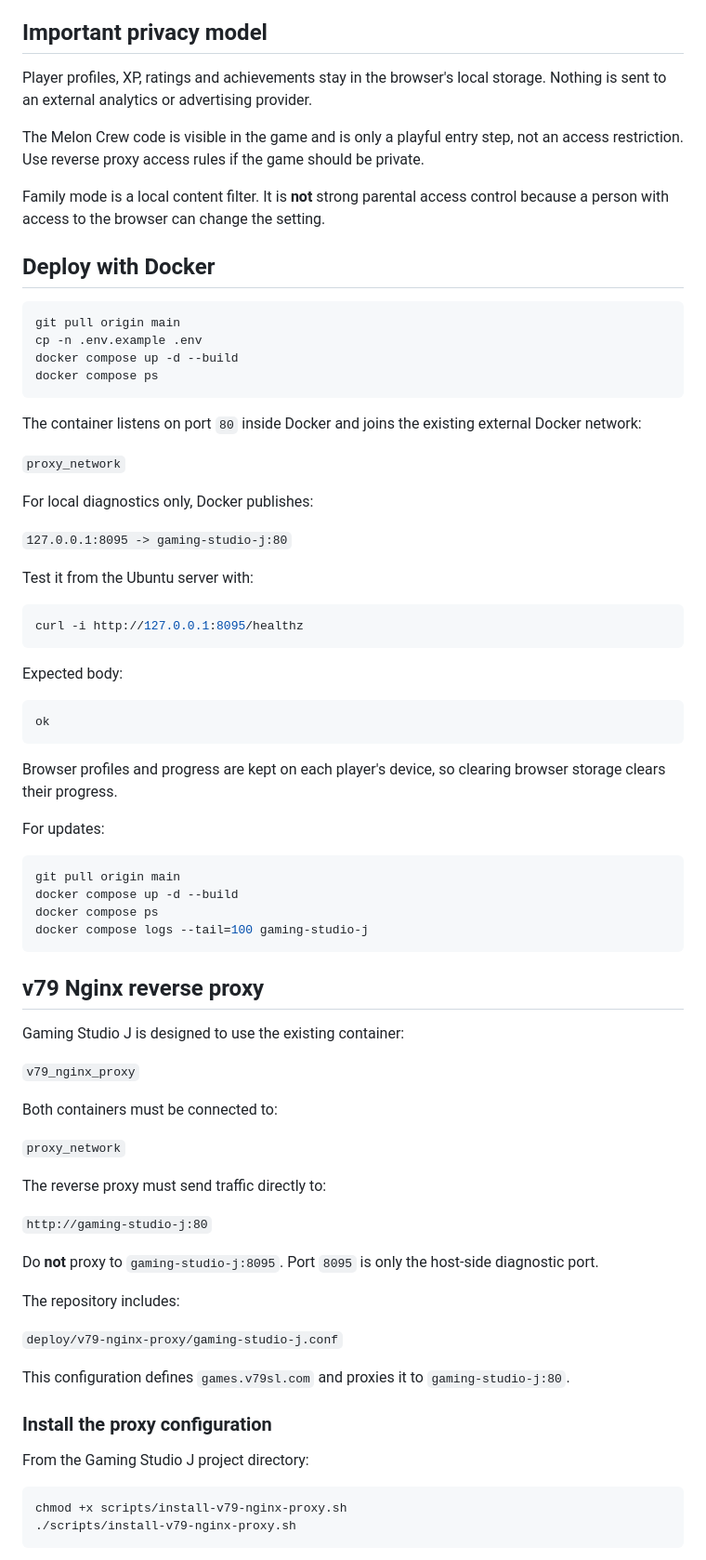
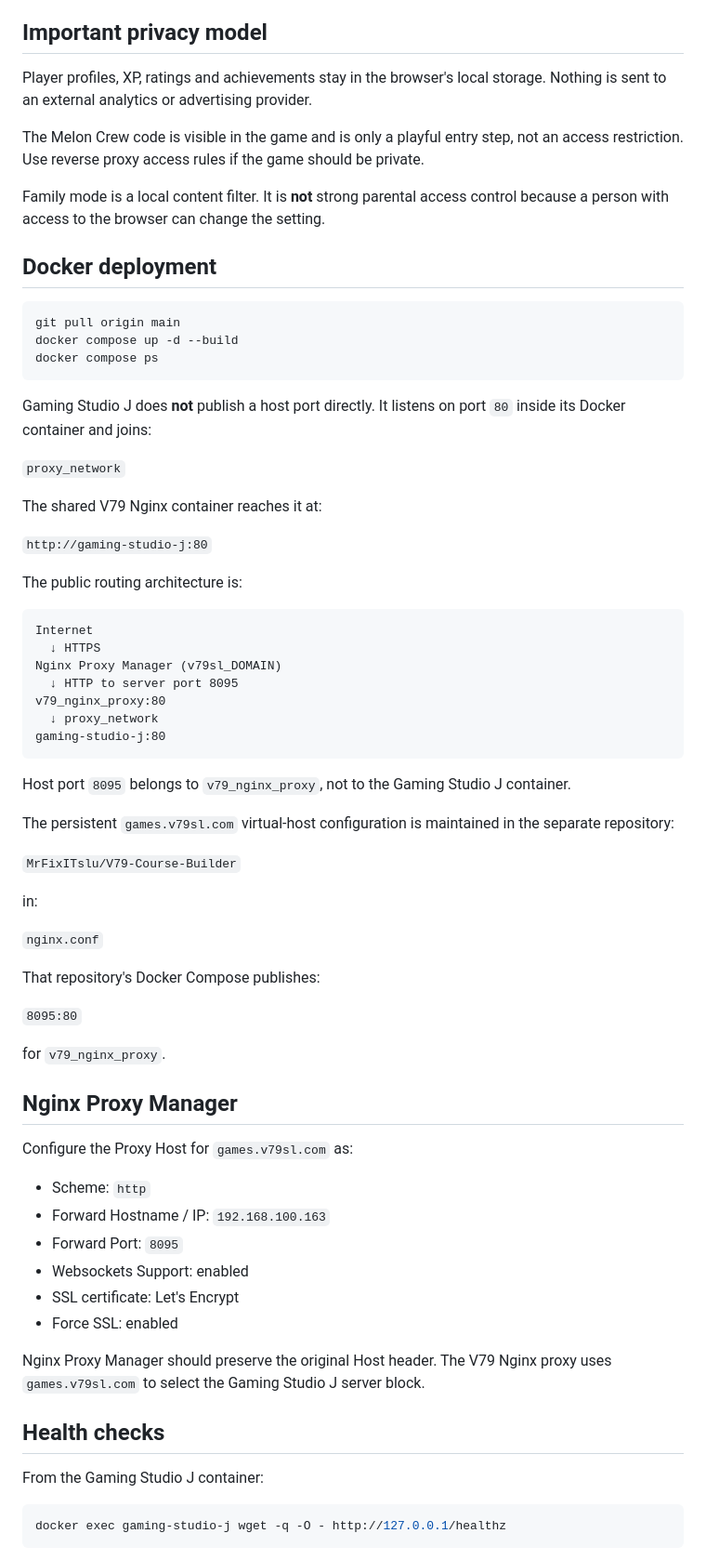
Before and after one commit to MrFixITslu/Gaming-Studio-J, a Markdown page: README.md, the part around one of its changes. Shown at 93% size. Rendered like a GitHub page.

Commit message:
Document port 8095 v79 proxy architecture

````diff
--- a/README.md
+++ b/README.md
@@ -22,80 +22,75 @@ Gaming Studio J is a self-hosted, touch-first game and app portal for Kash's pro
 - Docker + Nginx production deployment
 
 ## Important privacy model
+
 Player profiles, XP, ratings and achievements stay in the browser's local storage. Nothing is sent to an external analytics or advertising provider.
 
 The Melon Crew code is visible in the game and is only a playful entry step, not an access restriction. Use reverse proxy access rules if the game should be private.
 
 Family mode is a local content filter. It is **not** strong parental access control because a person with access to the browser can change the setting.
 
-## Deploy with Docker
-
-```bash
-git pull origin main
-cp -n .env.example .env
-docker compose up -d --build
-docker compose ps
-```
-
-The container listens on port `80` inside Docker and joins the existing external Docker network:
-
-`proxy_network`
-
-For local diagnostics only, Docker publishes:
-
-`127.0.0.1:8095 -> gaming-studio-j:80`
-
-Test it from the Ubuntu server with:
-
-```bash
-curl -i http://127.0.0.1:8095/healthz
-```
-
-Expected body:
-
-```text
-ok
-```
-
-Browser profiles and progress are kept on each player's device, so clearing browser storage clears their progress.
-
-For updates:
+## Docker deployment
 
 ```bash
 git pull origin main
 docker compose up -d --build
 docker compose ps
-docker compose logs --tail=100 gaming-studio-j
 ```
 
-## v79 Nginx reverse proxy
-
-Gaming Studio J is designed to use the existing container:
-
-`v79_nginx_proxy`
-
-Both containers must be connected to:
+Gaming Studio J does **not** publish a host port directly. It listens on port `80` inside its Docker container and joins:
 
 `proxy_network`
 
-The reverse proxy must send traffic directly to:
+The shared V79 Nginx container reaches it at:
 
 `http://gaming-studio-j:80`
 
-Do **not** proxy to `gaming-studio-j:8095`. Port `8095` is only the host-side diagnostic port.
+The public routing architecture is:
 
-The repository includes:
+```text
+Internet
+  ↓ HTTPS
+Nginx Proxy Manager (v79sl_DOMAIN)
+  ↓ HTTP to server port 8095
+v79_nginx_proxy:80
+  ↓ proxy_network
+gaming-studio-j:80
+```
 
-`deploy/v79-nginx-proxy/gaming-studio-j.conf`
+Host port `8095` belongs to `v79_nginx_proxy`, not to the Gaming Studio J container.
 
-This configuration defines `games.v79sl.com` and proxies it to `gaming-studio-j:80`.
+The persistent `games.v79sl.com` virtual-host configuration is maintained in the separate repository:
 
-### Install the proxy configuration
+`MrFixITslu/V79-Course-Builder`
 
-From the Gaming Studio J project directory:
+in:
+
+`nginx.conf`
+
+That repository's Docker Compose publishes:
+
+`8095:80`
+
+for `v79_nginx_proxy`.
+
+## Nginx Proxy Manager
+
+Configure the Proxy Host for `games.v79sl.com` as:
+
+- Scheme: `http`
+- Forward Hostname / IP: `192.168.100.163`
+- Forward Port: `8095`
+- Websockets Support: enabled
+- SSL certificate: Let's Encrypt
+- Force SSL: enabled
+
+Nginx Proxy Manager should preserve the original Host header. The V79 Nginx proxy uses `games.v79sl.com` to select the Gaming Studio J server block.
+
+## Health checks
+
+From the Gaming Studio J container:
 
 ```bash
-chmod +x scripts/install-v79-nginx-proxy.sh
-./scripts/install-v79-nginx-proxy.sh
+docker exec gaming-studio-j wget -q -O - http://127.0.0.1/healthz
 ```
 
````
Also changed, not shown: other parts of README.md (+11 -29 lines).
